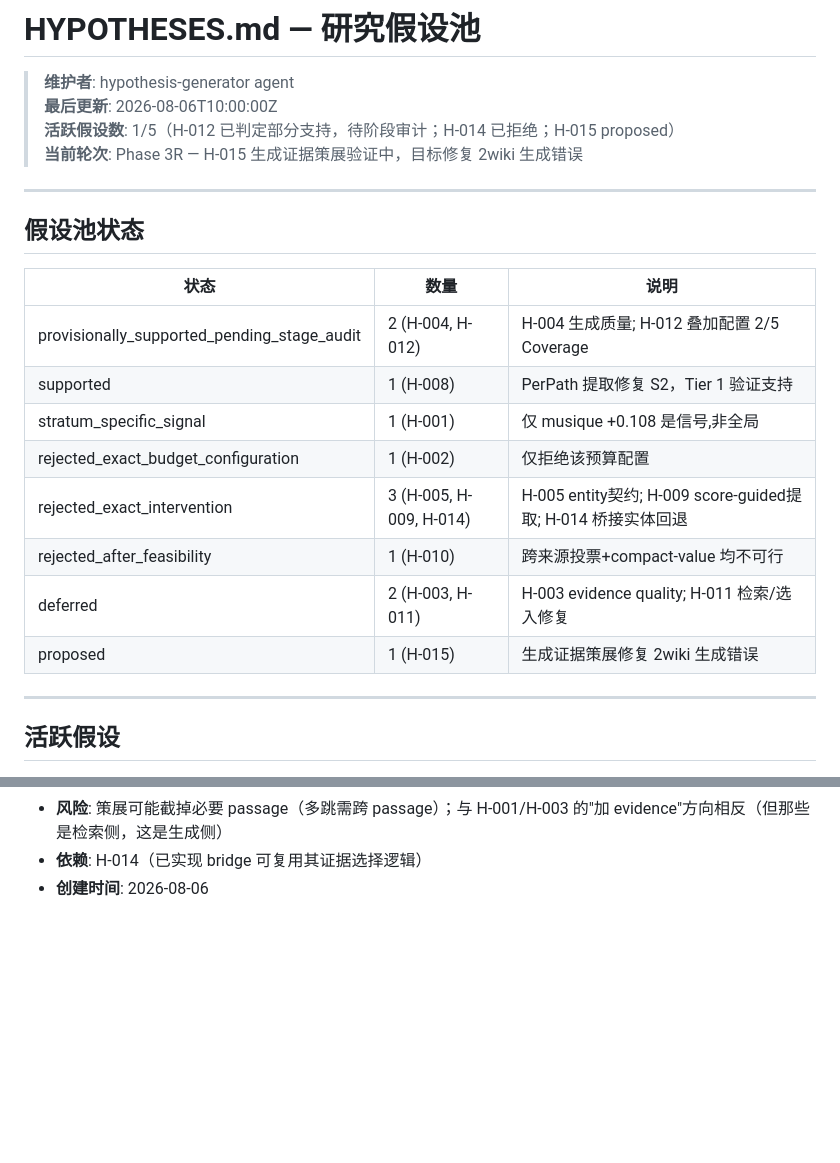
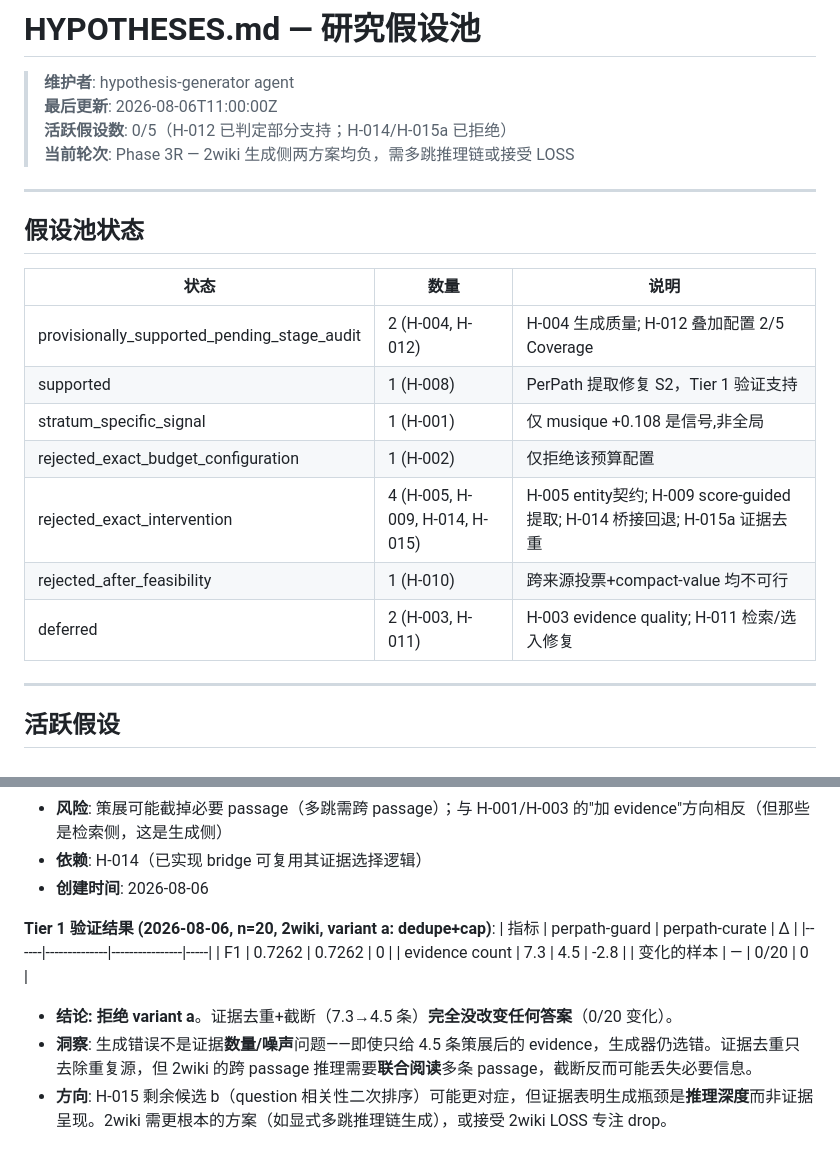
Before and after one commit to Meng0329/SlotRAG, a Markdown page: research/HYPOTHESES.md, 2 parts joined by grey strips. Drawn GitHub-style; blank space fills up the shorter version.

Commit message:
docs(phase3r): record H-015a Tier 1 negative result (evidence curation)
- dedupe+cap reduced evidence 7.3->4.5 but 0/20 answers changed (F1 flat)
- insight: 2wiki generation errors are reasoning-depth, not evidence volume
- 2wiki needs explicit multi-hop reasoning chain or accept LOSS to focus drop

```diff
--- a/research/HYPOTHESES.md
+++ b/research/HYPOTHESES.md
@@ -1,9 +1,9 @@
 # HYPOTHESES.md — 研究假设池
 
 > **维护者**: hypothesis-generator agent
-> **最后更新**: 2026-08-06T10:00:00Z
-> **活跃假设数**: 1/5（H-012 已判定部分支持，待阶段审计；H-014 已拒绝；H-015 proposed）
-> **当前轮次**: Phase 3R — H-015 生成证据策展验证中，目标修复 2wiki 生成错误
+> **最后更新**: 2026-08-06T11:00:00Z
+> **活跃假设数**: 0/5（H-012 已判定部分支持；H-014/H-015a 已拒绝）
+> **当前轮次**: Phase 3R — 2wiki 生成侧两方案均负，需多跳推理链或接受 LOSS
 
 ---
 
@@ -15,10 +15,9 @@
 | supported | 1 (H-008) | PerPath 提取修复 S2，Tier 1 验证支持 |
 | stratum_specific_signal | 1 (H-001) | 仅 musique +0.108 是信号,非全局 |
 | rejected_exact_budget_configuration | 1 (H-002) | 仅拒绝该预算配置 |
-| rejected_exact_intervention | 3 (H-005, H-009, H-014) | H-005 entity契约; H-009 score-guided提取; H-014 桥接实体回退 |
+| rejected_exact_intervention | 4 (H-005, H-009, H-014, H-015) | H-005 entity契约; H-009 score-guided提取; H-014 桥接回退; H-015a 证据去重 |
 | rejected_after_feasibility | 1 (H-010) | 跨来源投票+compact-value 均不可行 |
 | deferred | 2 (H-003, H-011) | H-003 evidence quality; H-011 检索/选入修复 |
-| proposed | 1 (H-015) | 生成证据策展修复 2wiki 生成错误 |
 
 ---
 
@@ -353,3 +352,14 @@
 - **风险**: 策展可能截掉必要 passage（多跳需跨 passage）；与 H-001/H-003 的"加 evidence"方向相反（但那些是检索侧，这是生成侧）
 - **依赖**: H-014（已实现 bridge 可复用其证据选择逻辑）
 - **创建时间**: 2026-08-06
+
+**Tier 1 验证结果 (2026-08-06, n=20, 2wiki, variant a: dedupe+cap)**:
+| 指标 | perpath-guard | perpath-curate | Δ |
+|------|--------------|----------------|-----|
+| F1 | 0.7262 | 0.7262 | 0 |
+| evidence count | 7.3 | 4.5 | -2.8 |
+| 变化的样本 | — | 0/20 | 0 |
+
+- **结论: 拒绝 variant a**。证据去重+截断（7.3→4.5 条）**完全没改变任何答案**（0/20 变化）。
+- **洞察**: 生成错误不是证据**数量/噪声**问题——即使只给 4.5 条策展后的 evidence，生成器仍选错。证据去重只去除重复源，但 2wiki 的跨 passage 推理需要**联合阅读**多条 passage，截断反而可能丢失必要信息。
+- **方向**: H-015 剩余候选 b（question 相关性二次排序）可能更对症，但证据表明生成瓶颈是**推理深度**而非证据呈现。2wiki 需更根本的方案（如显式多跳推理链生成），或接受 2wiki LOSS 专注 drop。
```
Also changed, not shown: research/STATE.md (+5 -2 lines).
